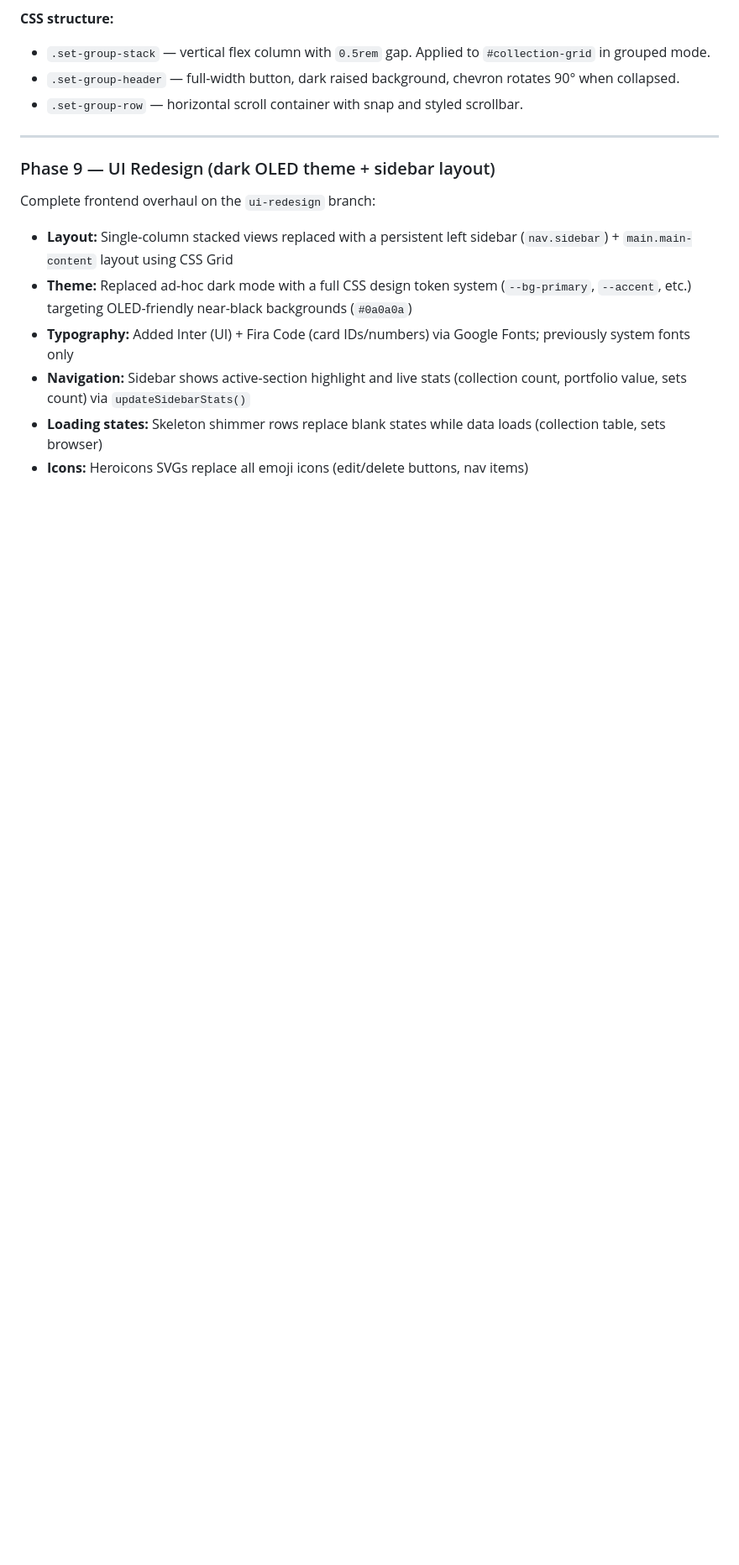
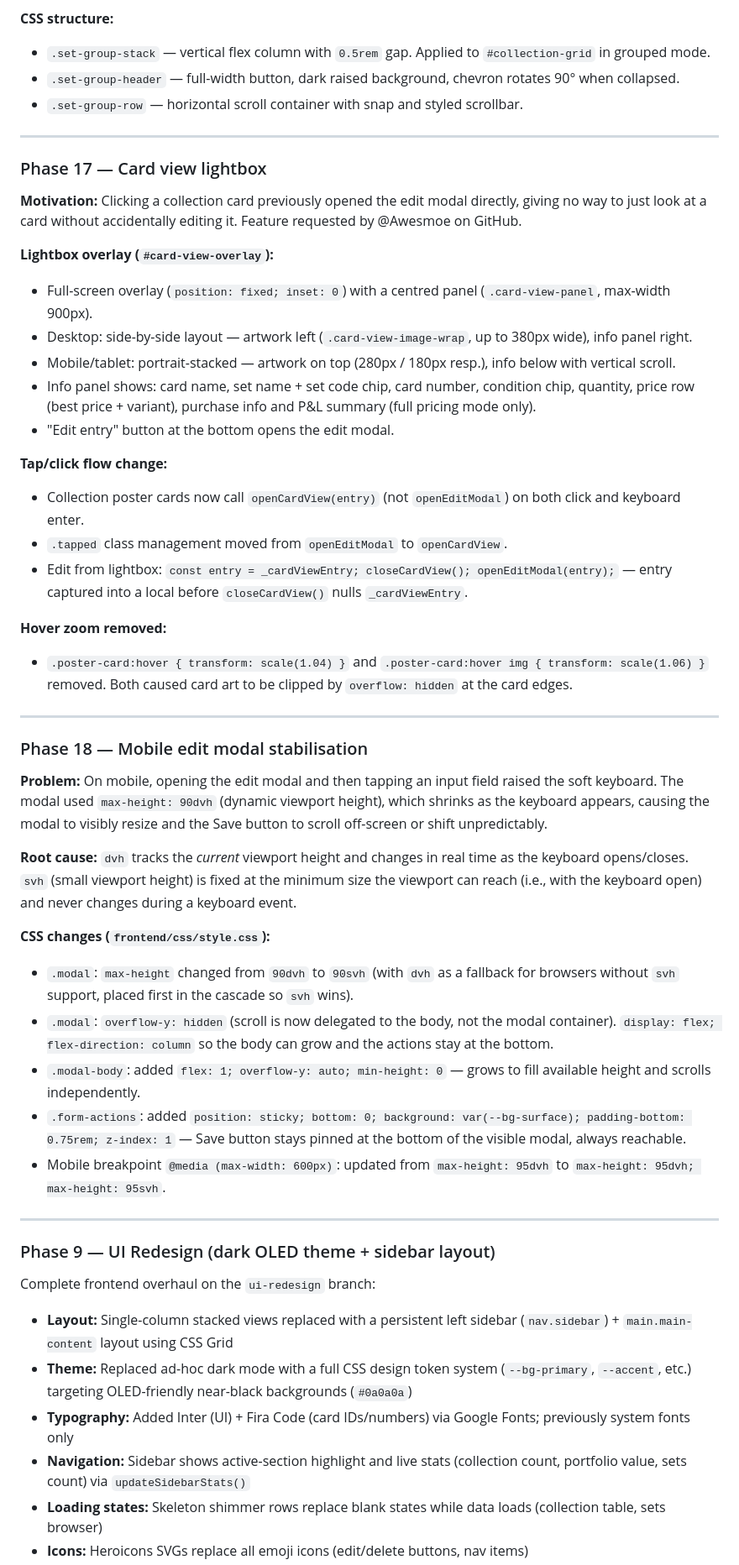
Before and after one commit to ej22/pokemon-tcg-tracker, a Markdown page: HANDOVER.md, the part around the change. Shown at 84% size. Rendered like a GitHub page; blank space fills up the shorter version.

Commit message:
docs: add Phase 17 (lightbox) and Phase 18 (mobile modal) to HANDOVER + TECHNICAL
Co-Authored-By: Claude Sonnet 4.6 <noreply@anthropic.com>

```diff
--- a/HANDOVER.md
+++ b/HANDOVER.md
@@ -305,6 +305,42 @@ POST /api/cards/manual {"url":"https://www.pricecharting.com/game/pokemon-promo/
 
 ---
 
+### Phase 17 — Card view lightbox
+
+**Motivation:** Clicking a collection card previously opened the edit modal directly, giving no way to just look at a card without accidentally editing it. Feature requested by @Awesmoe on GitHub.
+
+**Lightbox overlay (`#card-view-overlay`):**
+- Full-screen overlay (`position: fixed; inset: 0`) with a centred panel (`.card-view-panel`, max-width 900px).
+- Desktop: side-by-side layout — artwork left (`.card-view-image-wrap`, up to 380px wide), info panel right.
+- Mobile/tablet: portrait-stacked — artwork on top (280px / 180px resp.), info below with vertical scroll.
+- Info panel shows: card name, set name + set code chip, card number, condition chip, quantity, price row (best price + variant), purchase info and P&L summary (full pricing mode only).
+- "Edit entry" button at the bottom opens the edit modal.
+
+**Tap/click flow change:**
+- Collection poster cards now call `openCardView(entry)` (not `openEditModal`) on both click and keyboard enter.
+- `.tapped` class management moved from `openEditModal` to `openCardView`.
+- Edit from lightbox: `const entry = _cardViewEntry; closeCardView(); openEditModal(entry);` — entry captured into a local before `closeCardView()` nulls `_cardViewEntry`.
+
+**Hover zoom removed:**
+- `.poster-card:hover { transform: scale(1.04) }` and `.poster-card:hover img { transform: scale(1.06) }` removed. Both caused card art to be clipped by `overflow: hidden` at the card edges.
+
+---
+
+### Phase 18 — Mobile edit modal stabilisation
+
+**Problem:** On mobile, opening the edit modal and then tapping an input field raised the soft keyboard. The modal used `max-height: 90dvh` (dynamic viewport height), which shrinks as the keyboard appears, causing the modal to visibly resize and the Save button to scroll off-screen or shift unpredictably.
+
+**Root cause:** `dvh` tracks the *current* viewport height and changes in real time as the keyboard opens/closes. `svh` (small viewport height) is fixed at the minimum size the viewport can reach (i.e., with the keyboard open) and never changes during a keyboard event.
+
+**CSS changes (`frontend/css/style.css`):**
+- `.modal`: `max-height` changed from `90dvh` to `90svh` (with `dvh` as a fallback for browsers without `svh` support, placed first in the cascade so `svh` wins).
+- `.modal`: `overflow-y: hidden` (scroll is now delegated to the body, not the modal container). `display: flex; flex-direction: column` so the body can grow and the actions stay at the bottom.
+- `.modal-body`: added `flex: 1; overflow-y: auto; min-height: 0` — grows to fill available height and scrolls independently.
+- `.form-actions`: added `position: sticky; bottom: 0; background: var(--bg-surface); padding-bottom: 0.75rem; z-index: 1` — Save button stays pinned at the bottom of the visible modal, always reachable.
+- Mobile breakpoint `@media (max-width: 600px)`: updated from `max-height: 95dvh` to `max-height: 95dvh; max-height: 95svh`.
+
+---
+
 ### Phase 9 — UI Redesign (dark OLED theme + sidebar layout)
 
 Complete frontend overhaul on the `ui-redesign` branch:
```
Also changed, not shown: TECHNICAL.md (+3 -1 lines).
